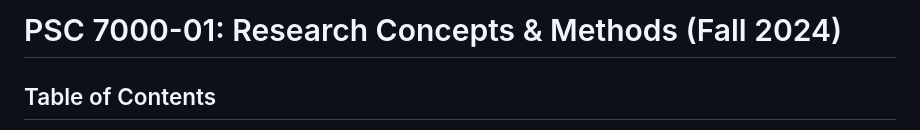
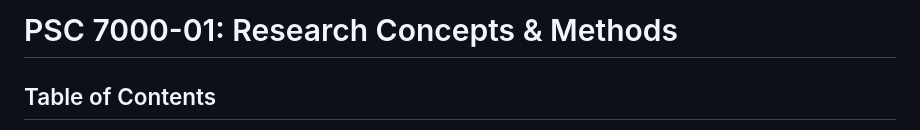
Before and after one commit to rweldzius/PSC7000_F2024, a Markdown page: README.md, the part around the change. Rendered like a GitHub page.

Commit message:
Fix header formatting in README.md

```diff
--- a/README.md
+++ b/README.md
@@ -1,4 +1,4 @@
-# PSC 7000-01: Research Concepts & Methods (Fall 2024)
+# PSC 7000-01: Research Concepts & Methods
 
 ## Table of Contents
 
```
